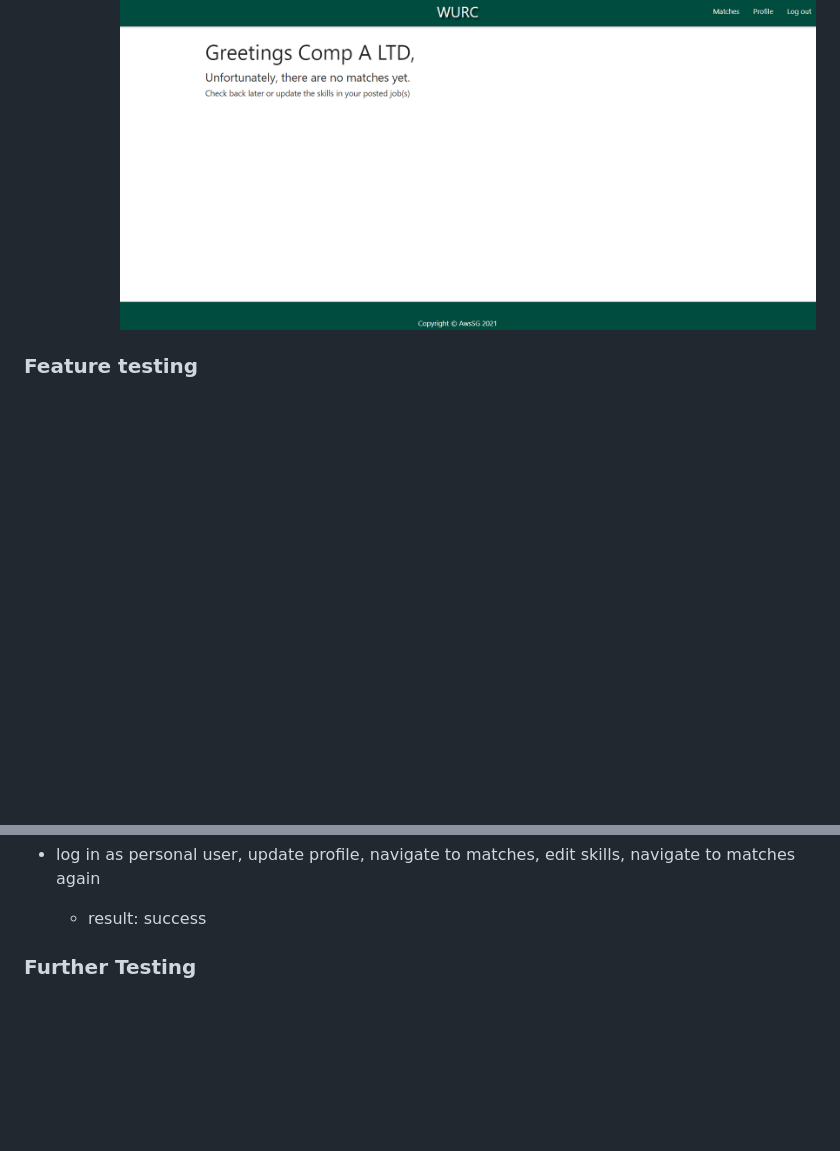
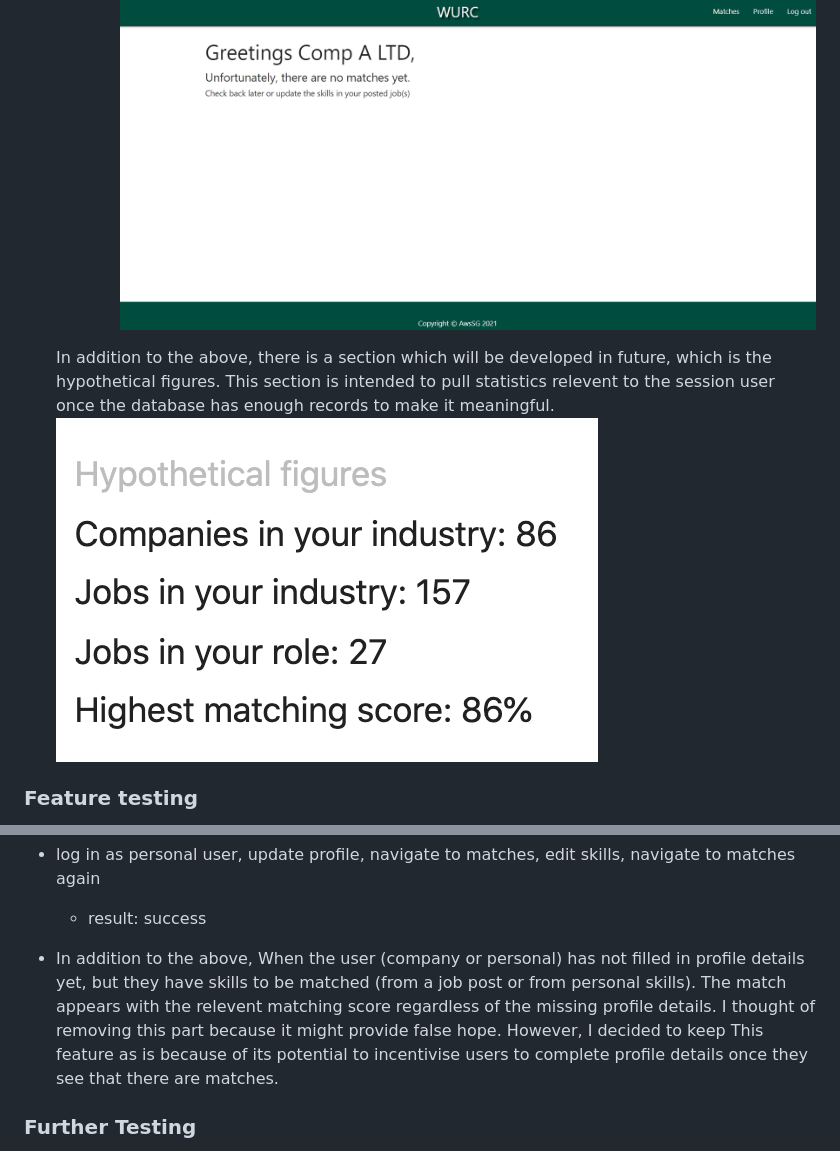
Before and after one commit to AwsSG/wurc, a Markdown page: README.md, 2 parts joined by grey strips. Drawn GitHub-style; pictures changed too: testing/stats.png (added); blank space fills up the shorter version.

Commit message:
added stats and incomplete profile explanation to readme

```diff
--- a/README.md
+++ b/README.md
@@ -150,6 +150,9 @@ Update: in depth validation showed errors with select input having 2 selected op
         3. Each potential candidate profile details are visible to the user, with the specific matched skills for the job.
         ![matching](testing/matches_business.PNG)
 
+    In addition to the above, there is a section which will be developed in future, which is the hypothetical figures. This section is intended to pull statistics relevent to the session user once the database has enough records to make it meaningful.
+    ![matching](testing/stats.png)
+
 ### Feature testing
 Different actions were performed in different order to further test the functionality of the site and to make sure that there are no errors, these tests were as follows:
 
@@ -182,6 +185,8 @@ Different actions were performed in different order to further test the function
 
 - log in as personal user, update profile, navigate to matches, edit skills, navigate to matches again
     * result: success
+
+- In addition to the above, When the user (company or personal) has not filled in profile details yet, but they have skills to be matched (from a job post or from personal skills). The match appears with the relevent matching score regardless of the missing profile details. I thought of removing this part because it might provide false hope. However, I decided to keep This feature as is because of its potential to incentivise users to complete profile details once they see that there are matches.
 
 ### Further Testing
 
```
